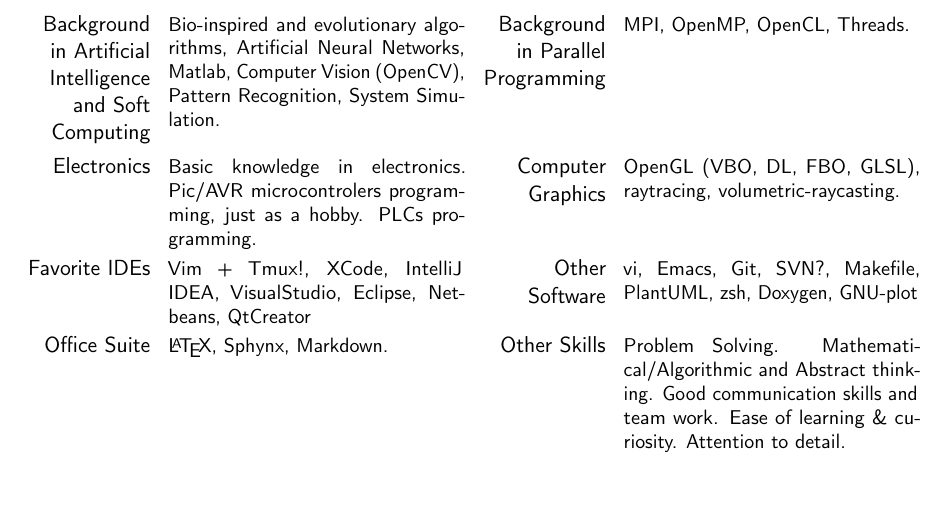
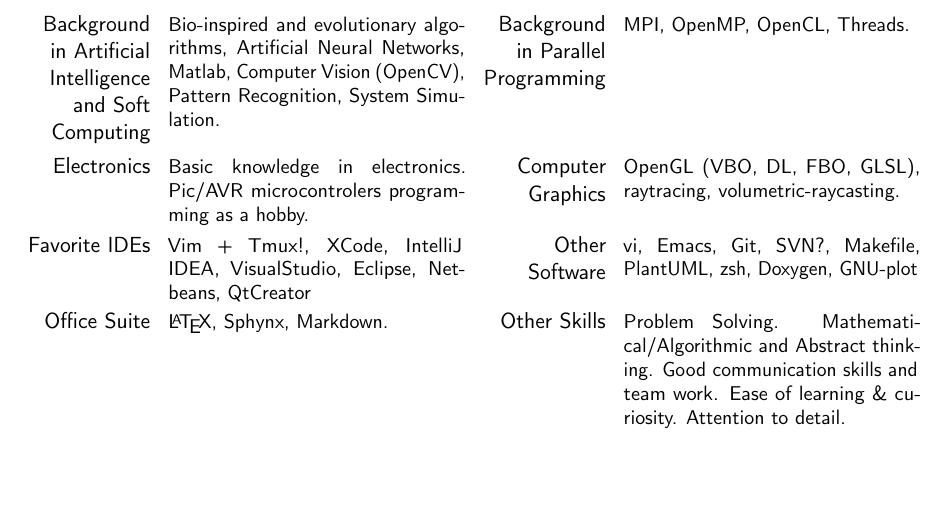
Before and after one commit to joserc87/cv, a LaTeX CV (cv.tex, which reads tex/more-knowledge.tex): part of page 3 of 4, cut so that both start at the same text. Compiled offline with pdfLaTeX.

Commit message:
Remove PLC from knowledge

```diff
--- a/tex/more-knowledge.tex
+++ b/tex/more-knowledge.tex
@@ -34,12 +34,11 @@
     {\ml{Electronics}{Electrónica}}
         {\ml
         % EN
-        {Basic knowledge in electronics. Pic/AVR microcontrolers programming,
-        just as a hobby. PLCs programming.}
+        {Basic knowledge in electronics. Pic/AVR microcontrolers programming as
+        a hobby.}
         % ES
         {Conocimientos básicos de electrónica. Programación de
-        microcontroladores Pic/AVR/Arduino, solo como hobby. Programación de
-        PLCs.}}
+        microcontroladores Pic/AVR/Arduino, como hobby.}}
     {\ml{Computer Graphics}{Gráficos por ordenador}}
         {\ml
         % EN
```
Also changed, not shown: bin/JoseRamonCanoCV-en.pdf, bin/JoseRamonCanoCV-en.png, bin/JoseRamonCanoCV-es.pdf.
